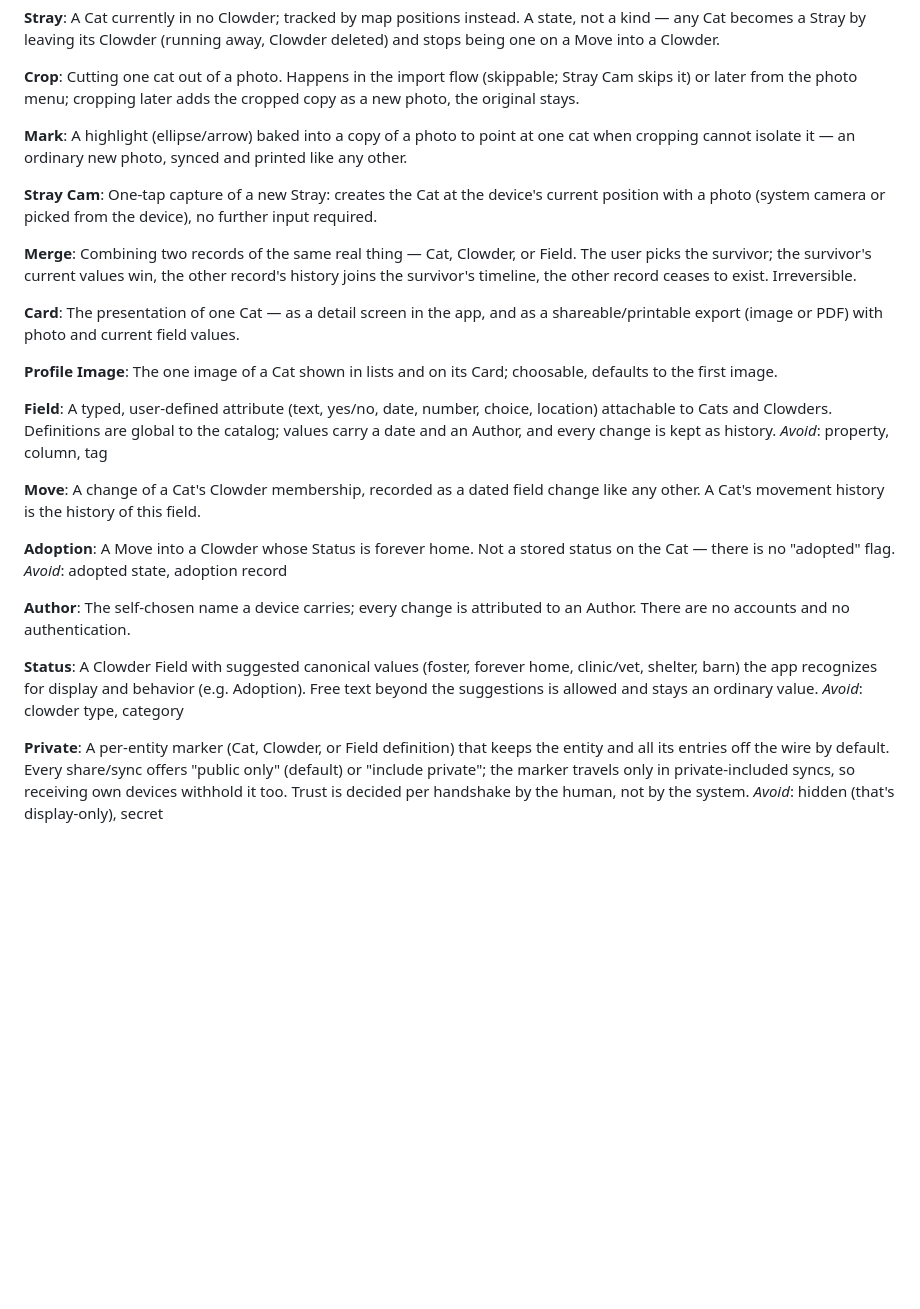
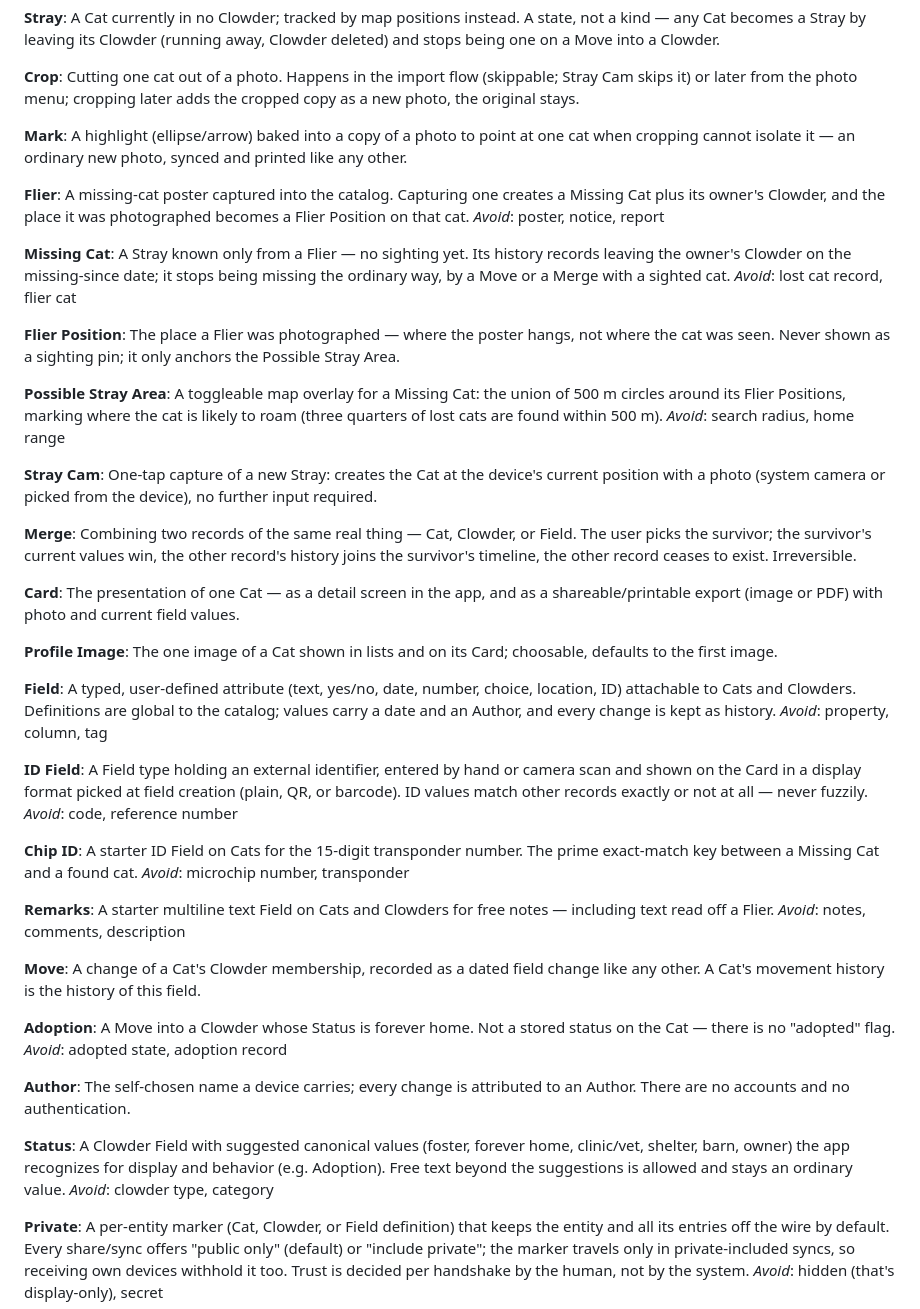
Before and after one commit to paxel/catlog, a Markdown page: CONTEXT.md, the part around the change. Drawn GitHub-style; blank space fills up the shorter version.

Commit message:
Add missing-cat flier terms to the glossary

```diff
--- a/CONTEXT.md
+++ b/CONTEXT.md
@@ -26,6 +26,21 @@ Cutting one cat out of a photo. Happens in the import flow (skippable; Stray Cam
 **Mark**:
 A highlight (ellipse/arrow) baked into a copy of a photo to point at one cat when cropping cannot isolate it — an ordinary new photo, synced and printed like any other.
 
+**Flier**:
+A missing-cat poster captured into the catalog. Capturing one creates a Missing Cat plus its owner's Clowder, and the place it was photographed becomes a Flier Position on that cat.
+_Avoid_: poster, notice, report
+
+**Missing Cat**:
+A Stray known only from a Flier — no sighting yet. Its history records leaving the owner's Clowder on the missing-since date; it stops being missing the ordinary way, by a Move or a Merge with a sighted cat.
+_Avoid_: lost cat record, flier cat
+
+**Flier Position**:
+The place a Flier was photographed — where the poster hangs, not where the cat was seen. Never shown as a sighting pin; it only anchors the Possible Stray Area.
+
+**Possible Stray Area**:
+A toggleable map overlay for a Missing Cat: the union of 500 m circles around its Flier Positions, marking where the cat is likely to roam (three quarters of lost cats are found within 500 m).
+_Avoid_: search radius, home range
+
 **Stray Cam**:
 One-tap capture of a new Stray: creates the Cat at the device's current position with a photo (system camera or picked from the device), no further input required.
 
@@ -39,8 +54,20 @@ The presentation of one Cat — as a detail screen in the app, and as a shareabl
 The one image of a Cat shown in lists and on its Card; choosable, defaults to the first image.
 
 **Field**:
-A typed, user-defined attribute (text, yes/no, date, number, choice, location) attachable to Cats and Clowders. Definitions are global to the catalog; values carry a date and an Author, and every change is kept as history.
+A typed, user-defined attribute (text, yes/no, date, number, choice, location, ID) attachable to Cats and Clowders. Definitions are global to the catalog; values carry a date and an Author, and every change is kept as history.
 _Avoid_: property, column, tag
+
+**ID Field**:
+A Field type holding an external identifier, entered by hand or camera scan and shown on the Card in a display format picked at field creation (plain, QR, or barcode). ID values match other records exactly or not at all — never fuzzily.
+_Avoid_: code, reference number
+
+**Chip ID**:
+A starter ID Field on Cats for the 15-digit transponder number. The prime exact-match key between a Missing Cat and a found cat.
+_Avoid_: microchip number, transponder
+
+**Remarks**:
+A starter multiline text Field on Cats and Clowders for free notes — including text read off a Flier.
+_Avoid_: notes, comments, description
 
 **Move**:
 A change of a Cat's Clowder membership, recorded as a dated field change like any other. A Cat's movement history is the history of this field.
@@ -53,7 +80,7 @@ _Avoid_: adopted state, adoption record
 The self-chosen name a device carries; every change is attributed to an Author. There are no accounts and no authentication.
 
 **Status**:
-A Clowder Field with suggested canonical values (foster, forever home, clinic/vet, shelter, barn) the app recognizes for display and behavior (e.g. Adoption). Free text beyond the suggestions is allowed and stays an ordinary value.
+A Clowder Field with suggested canonical values (foster, forever home, clinic/vet, shelter, barn, owner) the app recognizes for display and behavior (e.g. Adoption). Free text beyond the suggestions is allowed and stays an ordinary value.
 _Avoid_: clowder type, category
 
 **Private**:
```
